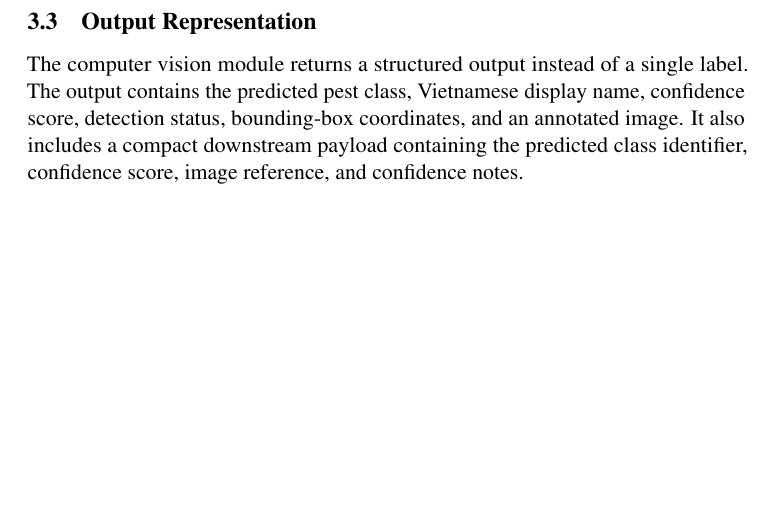
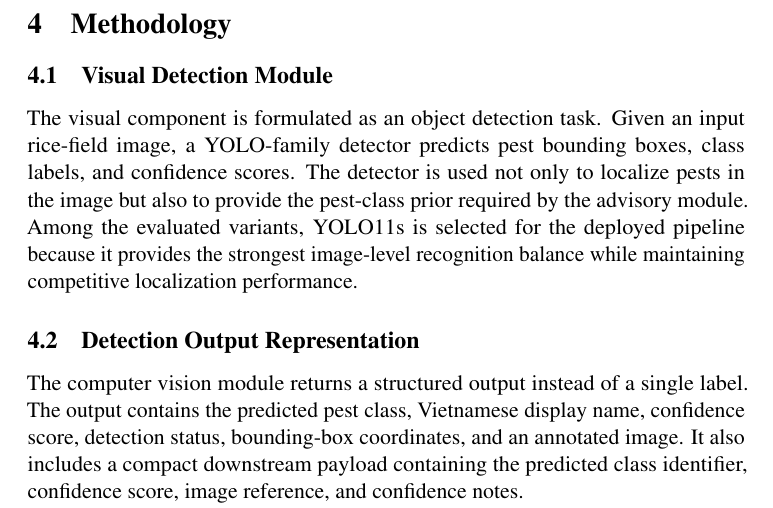
Before and after one commit to UIT-Entropy/DS107, a LaTeX paper (DS107.tex): part of page 5 of 23, cut at the place of the change, the shorter picture padded with empty space. Compiled offline with pdfLaTeX; a LaTeX package or settings file that is missing is left out.

Commit message:
Restore methodology section structure

```diff
--- a/DS107.tex
+++ b/DS107.tex
@@ -112,7 +112,14 @@ may be incomplete for pests with limited online documentation.
 The knowledge base therefore serves as supporting context for
 advisory generation, not as a replacement for expert field diagnosis.
 
-\subsection{Output Representation}
+\section{Methodology}
+\label{sec:methodology}
+
+\subsection{Visual Detection Module}
+
+The visual component is formulated as an object detection task. Given an input rice-field image, a YOLO-family detector predicts pest bounding boxes, class labels, and confidence scores. The detector is used not only to localize pests in the image but also to provide the pest-class prior required by the advisory module. Among the evaluated variants, YOLO11s is selected for the deployed pipeline because it provides the strongest image-level recognition balance while maintaining competitive localization performance.
+
+\subsection{Detection Output Representation}
 
 The computer vision module returns a structured output instead of a single label. The output contains the predicted pest class, Vietnamese display name, confidence score, detection status, bounding-box coordinates, and an annotated image. It also includes a compact downstream payload containing the predicted class identifier, confidence score, image reference, and confidence notes.
 
```
